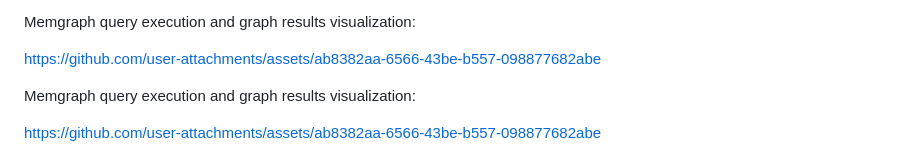
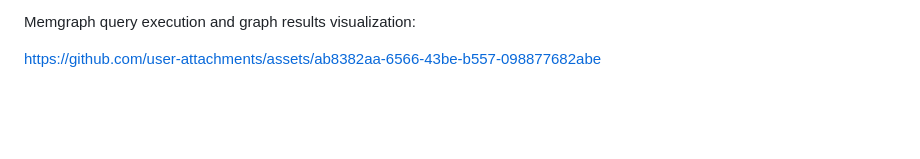
Before and after one commit to AnirudhBabu/AMLPatternDetection, a Markdown page: README.md, the part around one of its changes. Rendered like a GitHub page; blank space fills up the shorter version.

Commit message:
Minor README corrections

```diff
--- a/README.md
+++ b/README.md
@@ -31,14 +31,6 @@ Waterfall Cycle Chart: This visualizes the capital flow across intermediaries. I
 Memgraph query execution and graph results visualization:
 
 https://github.com/user-attachments/assets/ab8382aa-6566-43be-b557-098877682abe
-
-
-
-Memgraph query execution and graph results visualization:
-
-https://github.com/user-attachments/assets/ab8382aa-6566-43be-b557-098877682abe
-
-
 
 ![Cycling Funnel Chart](./images/Cycle.png)
 
```
Also changed, not shown: other parts of README.md (+3 -3 lines).
